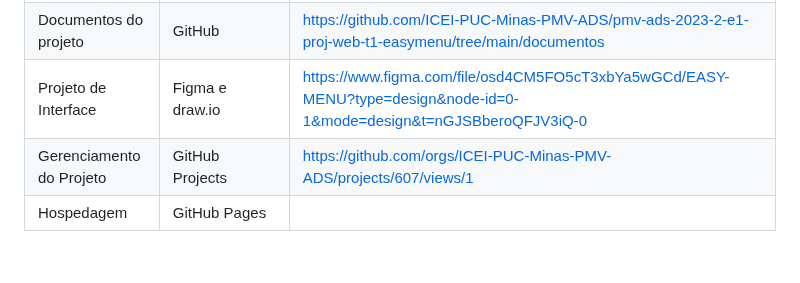
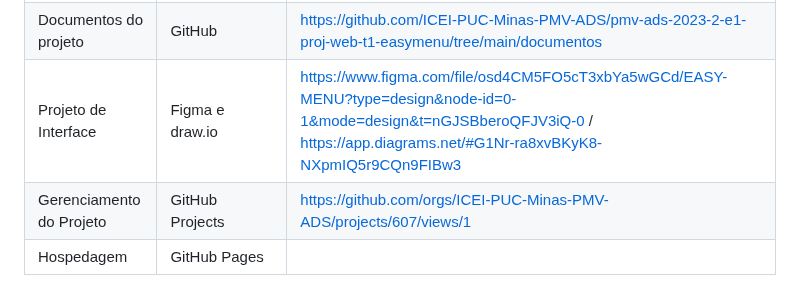
Before and after one commit to ICEI-PUC-Minas-PMV-ADS/pmv-ads-2023-2-e1-proj-web-t1-easymenu, a Markdown page: documentos/03-Metodologia.md, the part around the change. Rendered like a GitHub page; blank space fills up the shorter version.

```diff
--- a/documentos/03-Metodologia.md
+++ b/documentos/03-Metodologia.md
@@ -74,7 +74,7 @@ Os artefatos do projeto são desenvolvidos a partir das plataformas GitHub e Fig
 |-------------------------------------|------------------------------------|----------------------------------------|
 | Repositório de código fonte         | GitHub                             | https://github.com/ICEI-PUC-Minas-PMV-ADS/pmv-ads-2023-2-e1-proj-web-t1-easymenu/tree/main/codigo-fonte|
 | Documentos do projeto               | GitHub                             | https://github.com/ICEI-PUC-Minas-PMV-ADS/pmv-ads-2023-2-e1-proj-web-t1-easymenu/tree/main/documentos                           |
-| Projeto de Interface                | Figma e draw.io                    | https://www.figma.com/file/osd4CM5FO5cT3xbYa5wGCd/EASY-MENU?type=design&node-id=0-1&mode=design&t=nGJSBberoQFJV3iQ-0                            |
+| Projeto de Interface                | Figma e draw.io                    | https://www.figma.com/file/osd4CM5FO5cT3xbYa5wGCd/EASY-MENU?type=design&node-id=0-1&mode=design&t=nGJSBberoQFJV3iQ-0  / https://app.diagrams.net/#G1Nr-ra8xvBKyK8-NXpmIQ5r9CQn9FIBw3                           |
 | Gerenciamento do Projeto            | GitHub Projects                    | https://github.com/orgs/ICEI-PUC-Minas-PMV-ADS/projects/607/views/1                            |
 | Hospedagem                          | GitHub Pages                       |                           |
 
```
